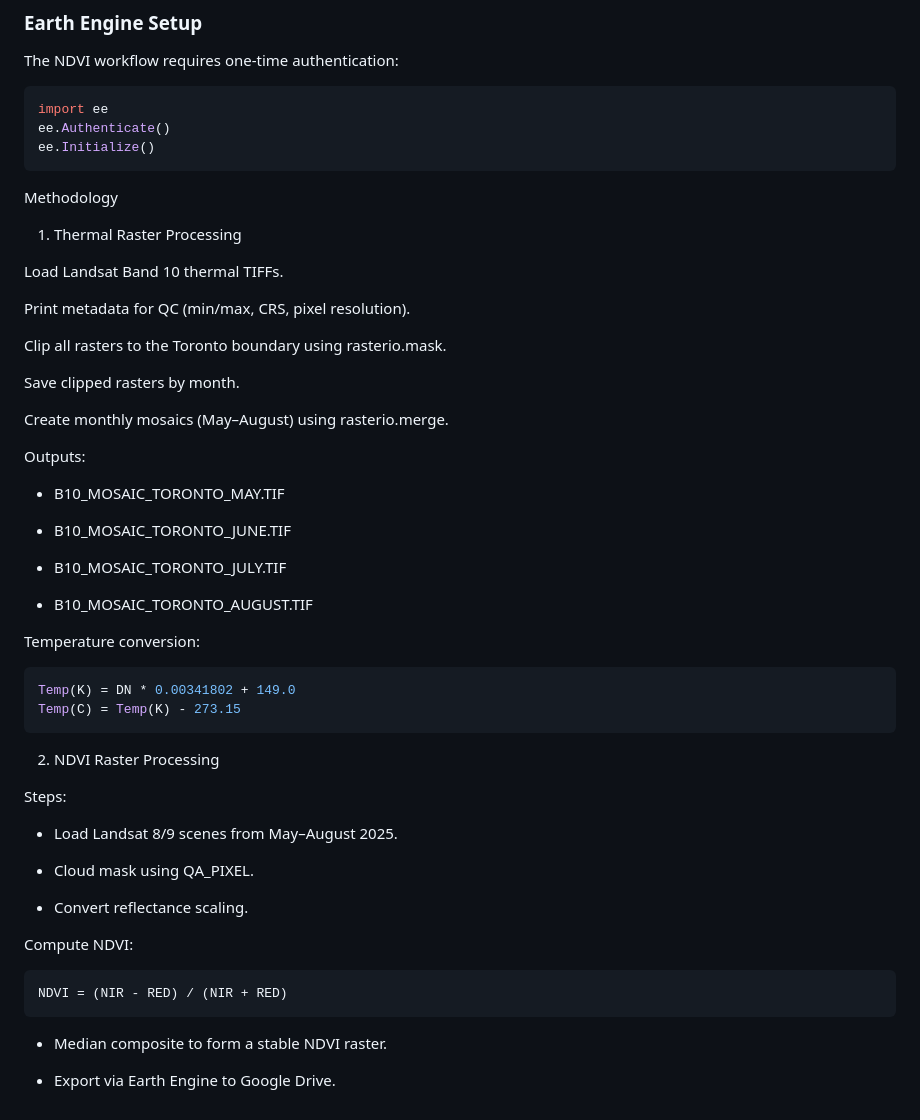
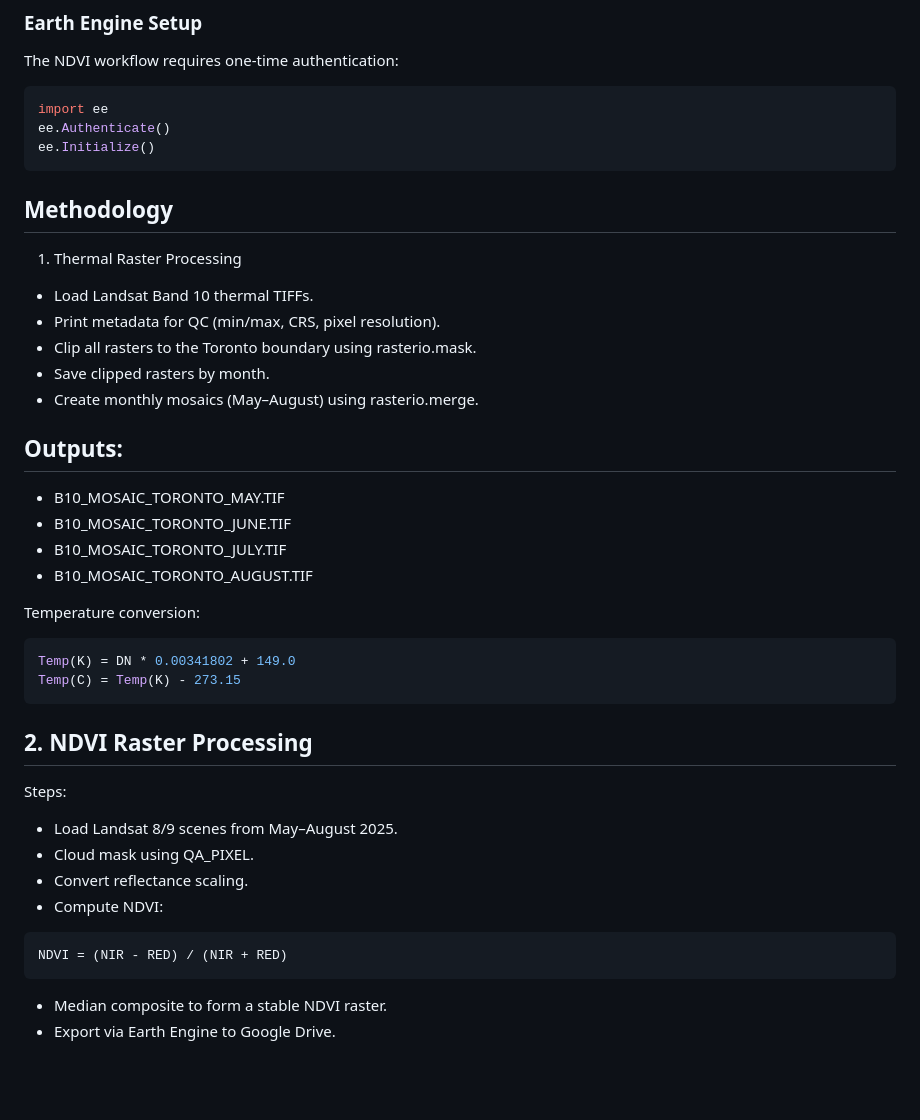
Before and after one commit to snes19xx/Toronto_urbanheatislands, a Markdown page: README.md, the part around one of its changes. GitHub-like rendering; blank space fills up the shorter version.

Commit message:
Revise methodology and outputs in README.md
Updated methodology and outputs sections in README.md for clarity and consistency.

````diff
--- a/README.md
+++ b/README.md
@@ -98,27 +96,18 @@ import ee
 ee.Authenticate()
 ee.Initialize()
 ```
-Methodology
+## Methodology
 1. Thermal Raster Processing
+- Load Landsat Band 10 thermal TIFFs.
+- Print metadata for QC (min/max, CRS, pixel resolution).
+- Clip all rasters to the Toronto boundary using rasterio.mask.
+- Save clipped rasters by month.
+- Create monthly mosaics (May–August) using rasterio.merge.
 
-Load Landsat Band 10 thermal TIFFs.
-
-Print metadata for QC (min/max, CRS, pixel resolution).
-
-Clip all rasters to the Toronto boundary using rasterio.mask.
-
-Save clipped rasters by month.
-
-Create monthly mosaics (May–August) using rasterio.merge.
-
-Outputs:
-
+## Outputs:
 - B10_MOSAIC_TORONTO_MAY.TIF
-
 - B10_MOSAIC_TORONTO_JUNE.TIF
-
 - B10_MOSAIC_TORONTO_JULY.TIF
-
 - B10_MOSAIC_TORONTO_AUGUST.TIF
 
 Temperature conversion:
@@ -126,20 +115,15 @@ Temperature conversion:
 Temp(K) = DN * 0.00341802 + 149.0
 Temp(C) = Temp(K) - 273.15
 ```
-2. NDVI Raster Processing
+## 2. NDVI Raster Processing
 
 Steps:
-
 - Load Landsat 8/9 scenes from May–August 2025.
-
 - Cloud mask using QA_PIXEL.
-
 - Convert reflectance scaling.
-
-Compute NDVI:
+- Compute NDVI:
 ```python
 NDVI = (NIR - RED) / (NIR + RED)
 ```
 - Median composite to form a stable NDVI raster.
-
 - Export via Earth Engine to Google Drive.
````
Also changed, not shown: other parts of README.md (+0 -2 lines).
